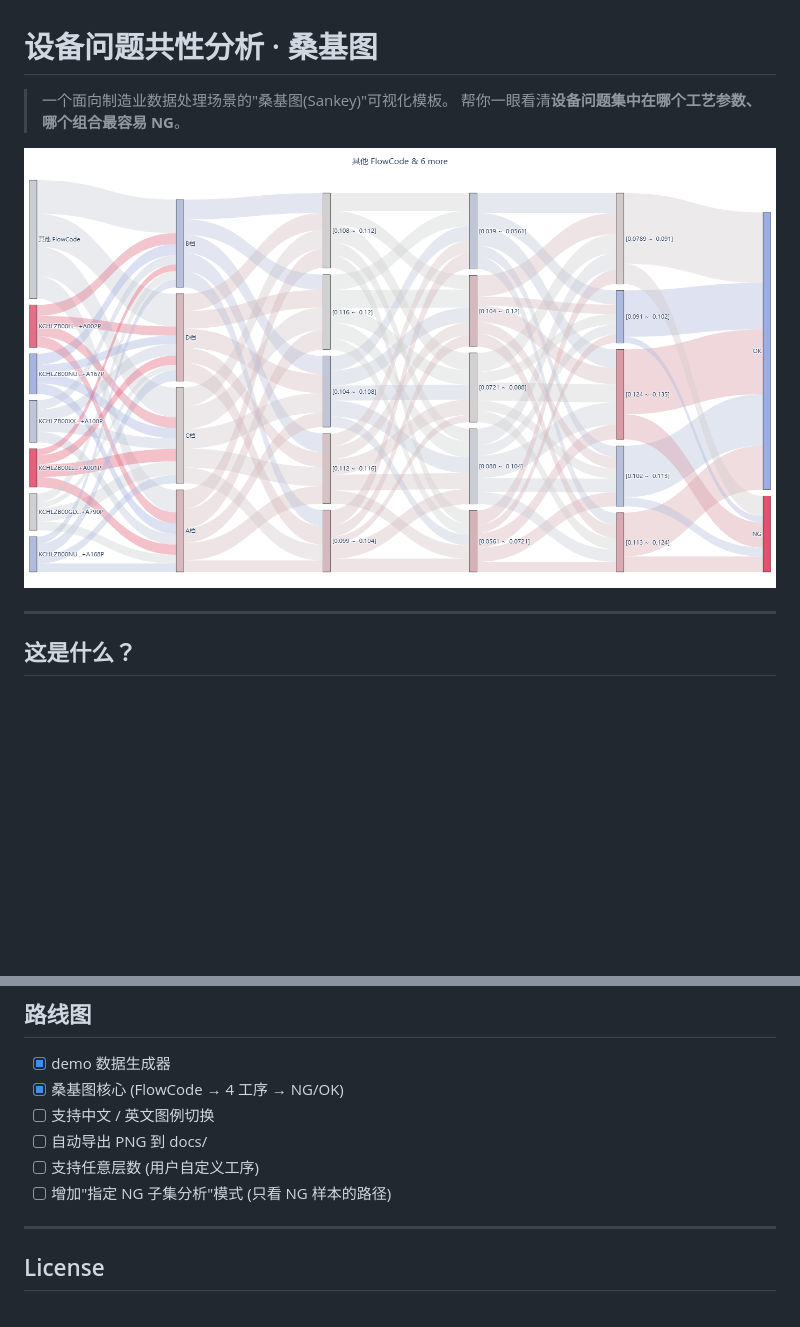
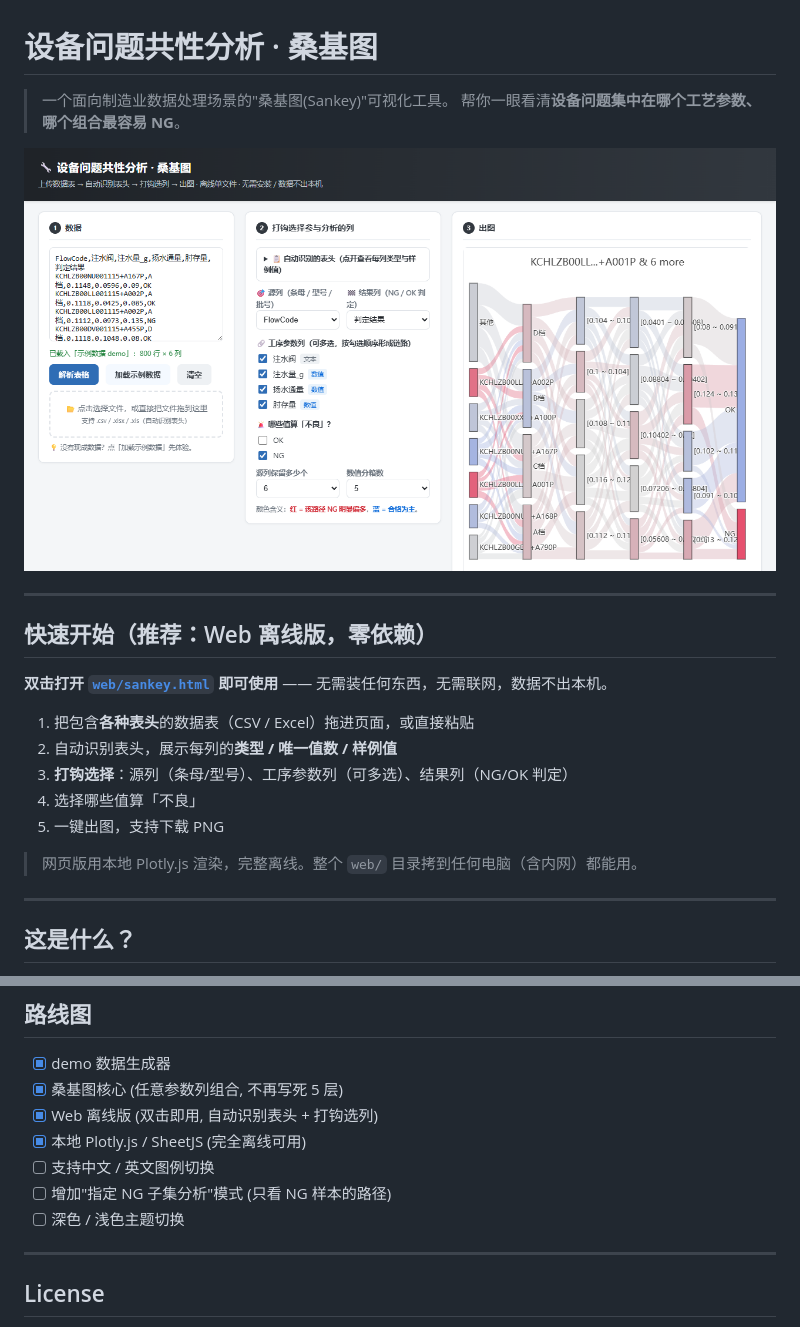
Before and after one commit to GTX950L/equipment-failure-commonality, a Markdown page: README.md, 2 parts joined by grey strips. Rendered like a GitHub page; pictures changed too: docs/sankey_web_example.png (added); blank space fills up the shorter version.

```diff
--- a/README.md
+++ b/README.md
@@ -1,9 +1,23 @@
 # 设备问题共性分析 · 桑基图
 
-> 一个面向制造业数据处理场景的"桑基图(Sankey)"可视化模板。
+> 一个面向制造业数据处理场景的"桑基图(Sankey)"可视化工具。
 > 帮你一眼看清**设备问题集中在哪个工艺参数、哪个组合最容易 NG**。
 
-![示例桑基图](docs/sankey_example.png)
+![示例桑基图](docs/sankey_web_example.png)
+
+---
+
+## 快速开始（推荐：Web 离线版，零依赖）
+
+**双击打开 [`web/sankey.html`](web/sankey.html) 即可使用** —— 无需装任何东西，无需联网，数据不出本机。
+
+1. 把包含**各种表头**的数据表（CSV / Excel）拖进页面，或直接粘贴
+2. 自动识别表头，展示每列的**类型 / 唯一值数 / 样例值**
+3. **打钩选择**：源列（条母/型号）、工序参数列（可多选）、结果列（NG/OK 判定）
+4. 选择哪些值算「不良」
+5. 一键出图，支持下载 PNG
+
+> 网页版用本地 Plotly.js 渲染，完整离线。整个 `web/` 目录拷到任何电脑（含内网）都能用。
 
 ---
 
@@ -185,11 +216,12 @@ python src/sankey_analysis.py --csv data/your_data.csv --out-html examples/your.
 ## 路线图
 
 - [x] demo 数据生成器
-- [x] 桑基图核心 (FlowCode → 4 工序 → NG/OK)
+- [x] 桑基图核心 (任意参数列组合, 不再写死 5 层)
+- [x] Web 离线版 (双击即用, 自动识别表头 + 打钩选列)
+- [x] 本地 Plotly.js / SheetJS (完全离线可用)
 - [ ] 支持中文 / 英文图例切换
-- [ ] 自动导出 PNG 到 docs/
-- [ ] 支持任意层数 (用户自定义工序)
 - [ ] 增加"指定 NG 子集分析"模式 (只看 NG 样本的路径)
+- [ ] 深色 / 浅色主题切换
 
 ---
 
```
Also changed, not shown: other parts of README.md (+39 -22 lines), 9 other files.
